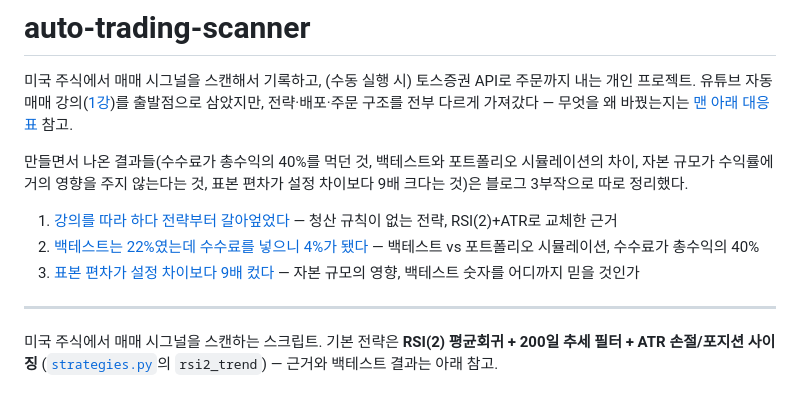
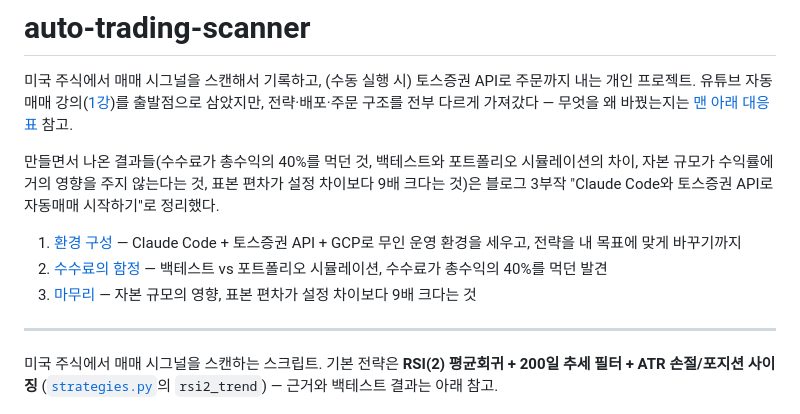
Before and after one commit to benyco-dev/project-auto-trading-scanner, a Markdown page: README.md, the part around the change. Drawn GitHub-style.

Commit message:
README 블로그 링크를 3부작 최종 제목/URL로 갱신
Co-Authored-By: Claude Opus 5 <noreply@anthropic.com>

```diff
--- a/README.md
+++ b/README.md
@@ -7,11 +7,11 @@
 
 만들면서 나온 결과들(수수료가 총수익의 40%를 먹던 것, 백테스트와 포트폴리오 시뮬레이션의
 차이, 자본 규모가 수익률에 거의 영향을 주지 않는다는 것, 표본 편차가 설정 차이보다 9배 크다는 것)은
-블로그 3부작으로 따로 정리했다.
+블로그 3부작 "Claude Code와 토스증권 API로 자동매매 시작하기"로 정리했다.
 
-1. [강의를 따라 하다 전략부터 갈아엎었다](https://benyco-dev.github.io/auto-trading-1-strategy/) — 청산 규칙이 없는 전략, RSI(2)+ATR로 교체한 근거
-2. [백테스트는 22%였는데 수수료를 넣으니 4%가 됐다](https://benyco-dev.github.io/auto-trading-2-commission/) — 백테스트 vs 포트폴리오 시뮬레이션, 수수료가 총수익의 40%
-3. [표본 편차가 설정 차이보다 9배 컸다](https://benyco-dev.github.io/auto-trading-3-variance/) — 자본 규모의 영향, 백테스트 숫자를 어디까지 믿을 것인가
+1. [환경 구성](https://benyco-dev.github.io/auto-trading-1-setup/) — Claude Code + 토스증권 API + GCP로 무인 운영 환경을 세우고, 전략을 내 목표에 맞게 바꾸기까지
+2. [수수료의 함정](https://benyco-dev.github.io/auto-trading-2-commission/) — 백테스트 vs 포트폴리오 시뮬레이션, 수수료가 총수익의 40%를 먹던 발견
+3. [마무리](https://benyco-dev.github.io/auto-trading-3-wrapup/) — 자본 규모의 영향, 표본 편차가 설정 차이보다 9배 크다는 것
 
 ---
 
```
